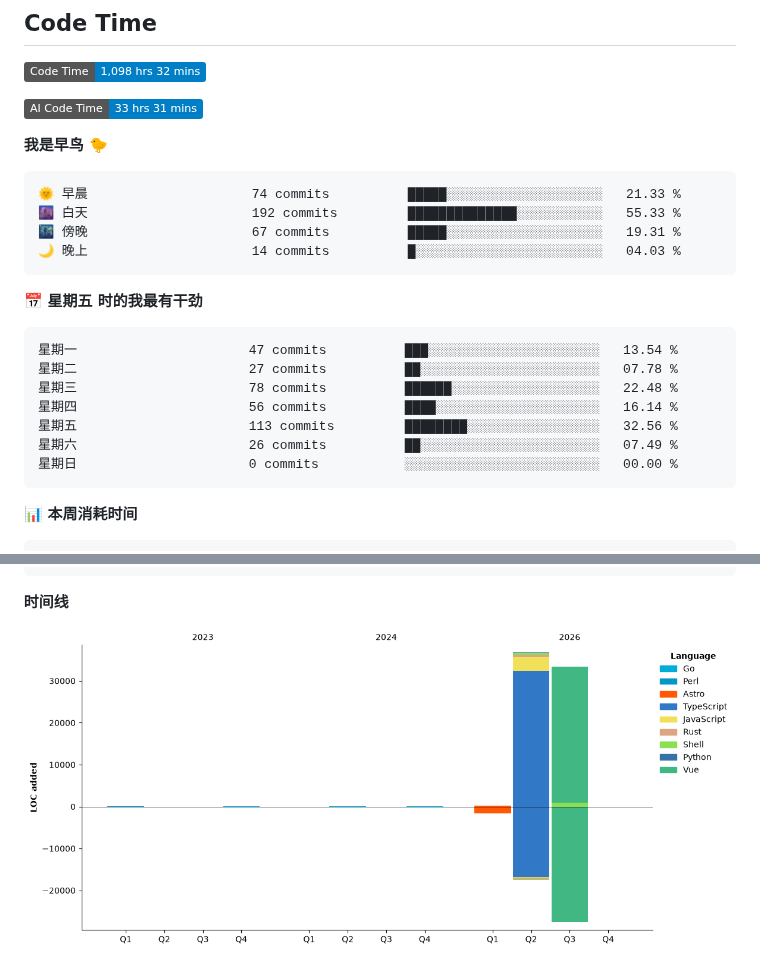
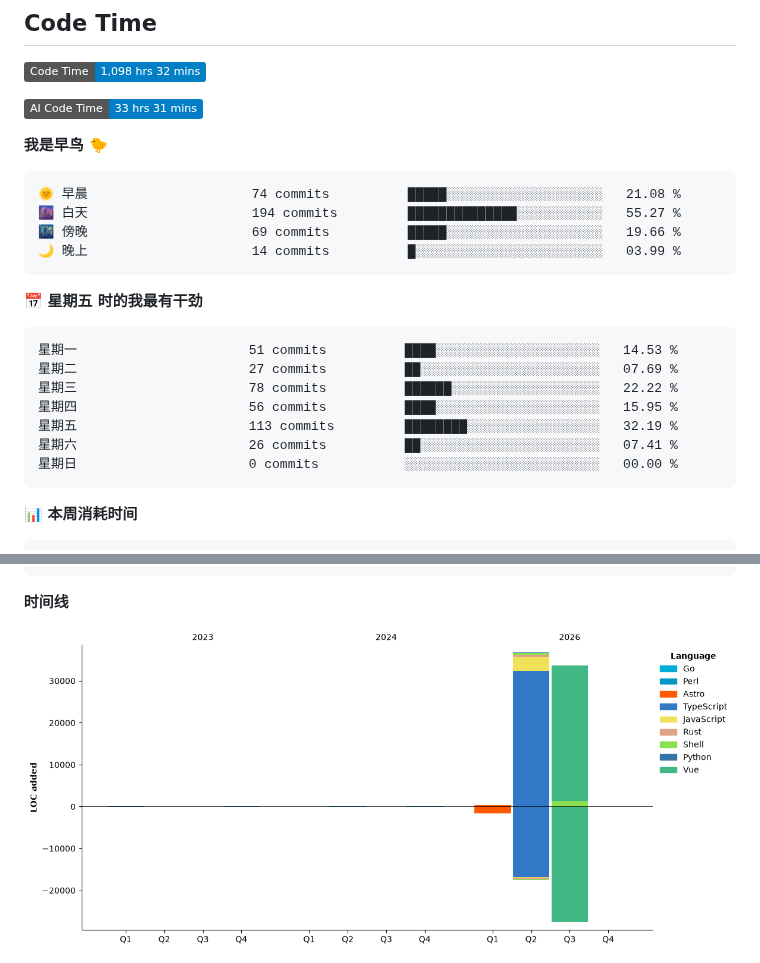
Before and after one commit to aucru/aucru, a Markdown page: README.md, 2 parts joined by grey strips. GitHub-like rendering; pictures changed too: assets/bar_graph.png; badges without logos.

Commit message:
Updated with Dev Metrics

````diff
--- a/README.md
+++ b/README.md
@@ -81,20 +81,20 @@
 **我是早鸟 🐤**
 
 ```text
-🌞 早晨                     74 commits          █████░░░░░░░░░░░░░░░░░░░░   21.33 %
-🌆 白天                     192 commits         ██████████████░░░░░░░░░░░   55.33 %
-🌃 傍晚                     67 commits          █████░░░░░░░░░░░░░░░░░░░░   19.31 %
-🌙 晚上                     14 commits          █░░░░░░░░░░░░░░░░░░░░░░░░   04.03 %
+🌞 早晨                     74 commits          █████░░░░░░░░░░░░░░░░░░░░   21.08 %
+🌆 白天                     194 commits         ██████████████░░░░░░░░░░░   55.27 %
+🌃 傍晚                     69 commits          █████░░░░░░░░░░░░░░░░░░░░   19.66 %
+🌙 晚上                     14 commits          █░░░░░░░░░░░░░░░░░░░░░░░░   03.99 %
 ```
 📅 **星期五 时的我最有干劲**
 
 ```text
-星期一                      47 commits          ███░░░░░░░░░░░░░░░░░░░░░░   13.54 %
-星期二                      27 commits          ██░░░░░░░░░░░░░░░░░░░░░░░   07.78 %
-星期三                      78 commits          ██████░░░░░░░░░░░░░░░░░░░   22.48 %
-星期四                      56 commits          ████░░░░░░░░░░░░░░░░░░░░░   16.14 %
-星期五                      113 commits         ████████░░░░░░░░░░░░░░░░░   32.56 %
-星期六                      26 commits          ██░░░░░░░░░░░░░░░░░░░░░░░   07.49 %
+星期一                      51 commits          ████░░░░░░░░░░░░░░░░░░░░░   14.53 %
+星期二                      27 commits          ██░░░░░░░░░░░░░░░░░░░░░░░   07.69 %
+星期三                      78 commits          ██████░░░░░░░░░░░░░░░░░░░   22.22 %
+星期四                      56 commits          ████░░░░░░░░░░░░░░░░░░░░░   15.95 %
+星期五                      113 commits         ████████░░░░░░░░░░░░░░░░░   32.19 %
+星期六                      26 commits          ██░░░░░░░░░░░░░░░░░░░░░░░   07.41 %
 星期日                      0 commits           ░░░░░░░░░░░░░░░░░░░░░░░░░   00.00 %
 ```
 
````
Also changed, not shown: other parts of README.md (+1 -1 lines).
